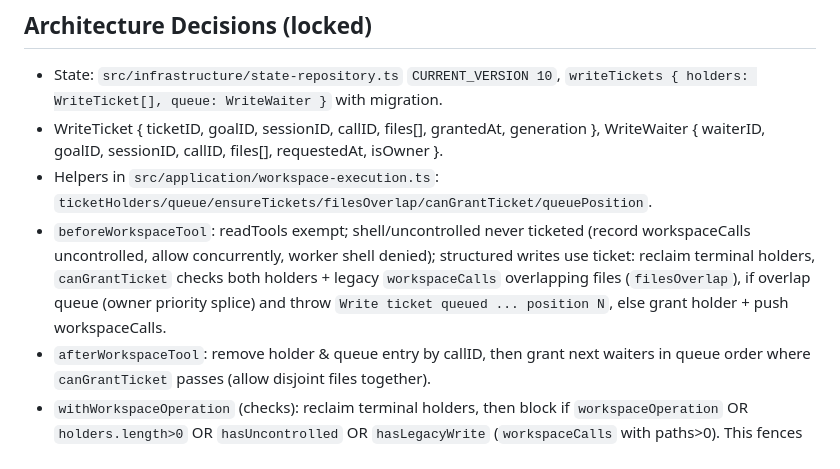
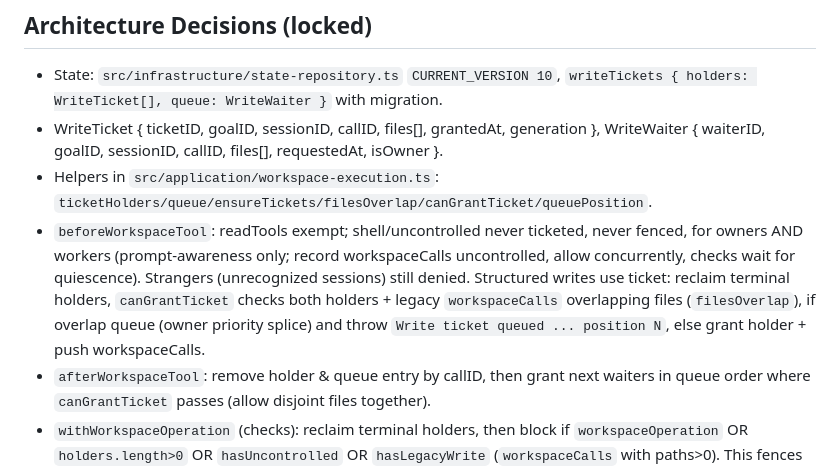
Before and after one commit to bojackduy/opencode-loopd, a Markdown page: PLAN_TICKET.md, the part around the change. Rendered like a GitHub page.

Commit message:
docs(plan): shell prompt-awareness applies to workers too (ban removed)

```diff
--- a/PLAN_TICKET.md
+++ b/PLAN_TICKET.md
@@ -18,7 +18,7 @@ Redesign Opencode Loopd plugin concurrency from global workspace lock to ticket-
 - State: `src/infrastructure/state-repository.ts` `CURRENT_VERSION 10`, `writeTickets { holders: WriteTicket[], queue: WriteWaiter }` with migration.
 - WriteTicket { ticketID, goalID, sessionID, callID, files[], grantedAt, generation }, WriteWaiter { waiterID, goalID, sessionID, callID, files[], requestedAt, isOwner }.
 - Helpers in `src/application/workspace-execution.ts`: `ticketHolders/queue/ensureTickets/filesOverlap/canGrantTicket/queuePosition`.
-- `beforeWorkspaceTool`: readTools exempt; shell/uncontrolled never ticketed (record workspaceCalls uncontrolled, allow concurrently, worker shell denied); structured writes use ticket: reclaim terminal holders, `canGrantTicket` checks both holders + legacy `workspaceCalls` overlapping files (`filesOverlap`), if overlap queue (owner priority splice) and throw `Write ticket queued ... position N`, else grant holder + push workspaceCalls.
+- `beforeWorkspaceTool`: readTools exempt; shell/uncontrolled never ticketed, never fenced, for owners AND workers (prompt-awareness only; record workspaceCalls uncontrolled, allow concurrently, checks wait for quiescence). Strangers (unrecognized sessions) still denied. Structured writes use ticket: reclaim terminal holders, `canGrantTicket` checks both holders + legacy `workspaceCalls` overlapping files (`filesOverlap`), if overlap queue (owner priority splice) and throw `Write ticket queued ... position N`, else grant holder + push workspaceCalls.
 - `afterWorkspaceTool`: remove holder & queue entry by callID, then grant next waiters in queue order where `canGrantTicket` passes (allow disjoint files together).
 - `withWorkspaceOperation` (checks): reclaim terminal holders, then block if `workspaceOperation` OR `holders.length>0` OR `hasUncontrolled` OR `hasLegacyWrite` (`workspaceCalls` with paths>0). This fences checks until quiescent but allows shells.
 - `assertScopeAvailable`: unchanged except must still fence activation; legacy call overlap still fences.
```
